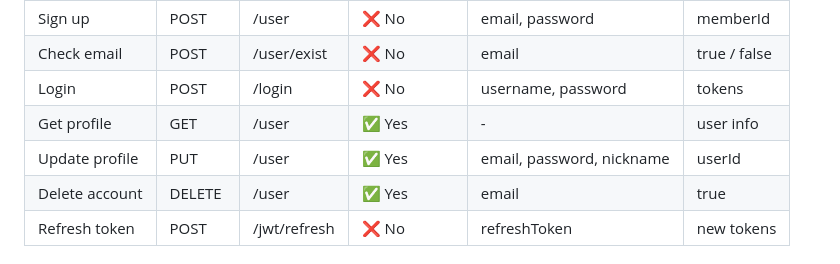
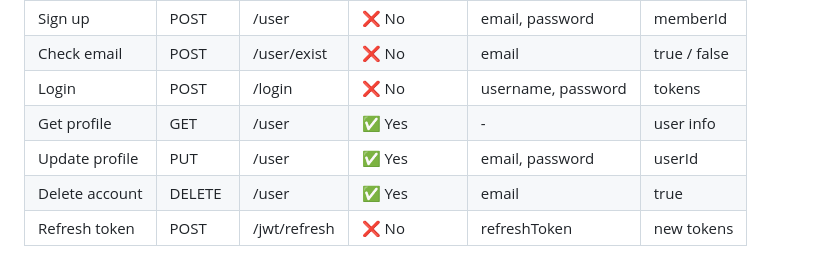
Before and after one commit to asdnng/Smart-Calendar, a Markdown page: README.md, the part around the change. Rendered like a GitHub page.

```diff
--- a/README.md
+++ b/README.md
@@ -54,7 +54,7 @@ npm start
 | Check email      | POST    | /user/exist    | ❌ No         | email                             | true / false   |
 | Login            | POST    | /login         | ❌ No         | username, password                | tokens         |
 | Get profile      | GET     | /user          | ✅ Yes        | -                                 | user info      |
-| Update profile   | PUT     | /user          | ✅ Yes        | email, password, nickname         | userId         |
+| Update profile   | PUT     | /user          | ✅ Yes        | email, password                   | userId         |
 | Delete account   | DELETE  | /user          | ✅ Yes        | email                             | true           |
 | Refresh token    | POST    | /jwt/refresh   | ❌ No         | refreshToken                      | new tokens     |
 
```
